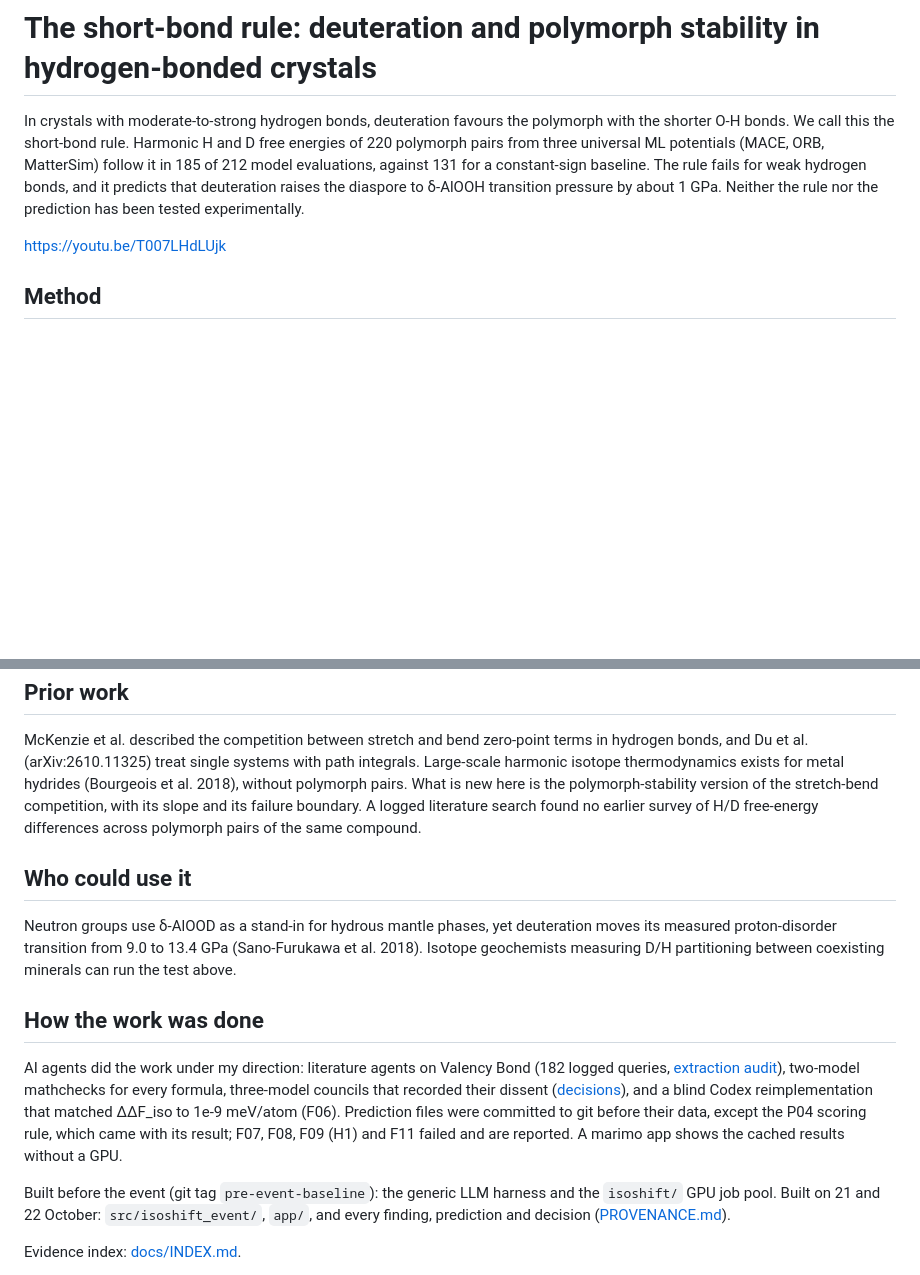
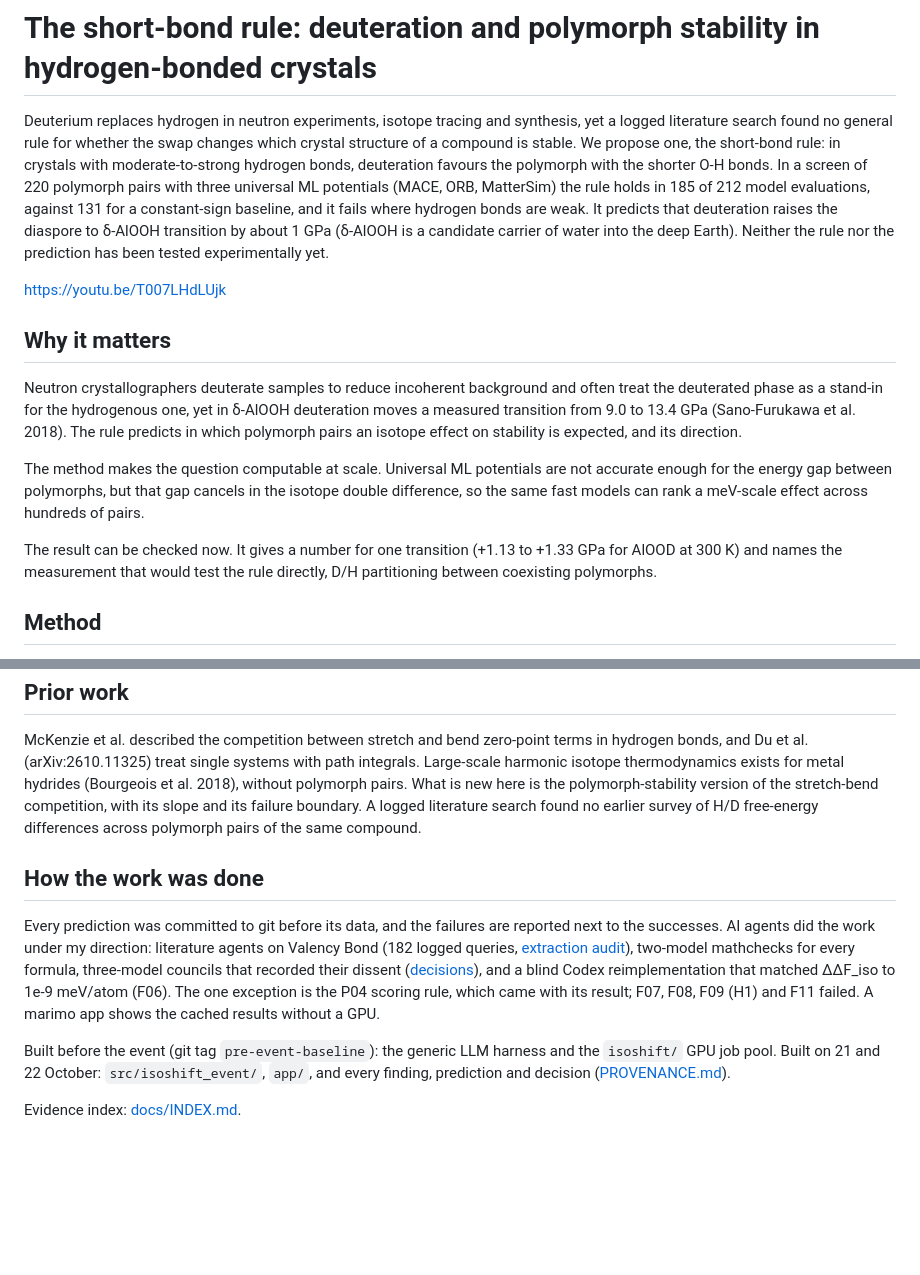
Before and after one commit to canerganis/isoshift, a Markdown page: docs/story/writeup.md, 2 parts joined by grey strips. Drawn GitHub-style; blank space fills up the shorter version.

Commit message:
writeup: opening states the gap, the rule and the prediction; Why it matters section (users, method, testability); process leads with pre-registration
Co-Authored-By: Claude Opus 5.5 <noreply@anthropic.com>

```diff
--- a/docs/story/writeup.md
+++ b/docs/story/writeup.md
@@ -1,8 +1,16 @@
 # The short-bond rule: deuteration and polymorph stability in hydrogen-bonded crystals
 
-In crystals with moderate-to-strong hydrogen bonds, deuteration favours the polymorph with the shorter O-H bonds. We call this the short-bond rule. Harmonic H and D free energies of 220 polymorph pairs from three universal ML potentials (MACE, ORB, MatterSim) follow it in 185 of 212 model evaluations, against 131 for a constant-sign baseline. The rule fails for weak hydrogen bonds, and it predicts that deuteration raises the diaspore to δ-AlOOH transition pressure by about 1 GPa. Neither the rule nor the prediction has been tested experimentally.
+Deuterium replaces hydrogen in neutron experiments, isotope tracing and synthesis, yet a logged literature search found no general rule for whether the swap changes which crystal structure of a compound is stable. We propose one, the short-bond rule: in crystals with moderate-to-strong hydrogen bonds, deuteration favours the polymorph with the shorter O-H bonds. In a screen of 220 polymorph pairs with three universal ML potentials (MACE, ORB, MatterSim) the rule holds in 185 of 212 model evaluations, against 131 for a constant-sign baseline, and it fails where hydrogen bonds are weak. It predicts that deuteration raises the diaspore to δ-AlOOH transition by about 1 GPa (δ-AlOOH is a candidate carrier of water into the deep Earth). Neither the rule nor the prediction has been tested experimentally yet.
 
 https://youtu.be/T007LHdLUjk
+
+## Why it matters
+
+Neutron crystallographers deuterate samples to reduce incoherent background and often treat the deuterated phase as a stand-in for the hydrogenous one, yet in δ-AlOOH deuteration moves a measured transition from 9.0 to 13.4 GPa (Sano-Furukawa et al. 2018). The rule predicts in which polymorph pairs an isotope effect on stability is expected, and its direction.
+
+The method makes the question computable at scale. Universal ML potentials are not accurate enough for the energy gap between polymorphs, but that gap cancels in the isotope double difference, so the same fast models can rank a meV-scale effect across hundreds of pairs.
+
+The result can be checked now. It gives a number for one transition (+1.13 to +1.33 GPa for AlOOD at 300 K) and names the measurement that would test the rule directly, D/H partitioning between coexisting polymorphs.
 
 ## Method
 
@@ -38,13 +46,9 @@ The 0.99 Å boundary was chosen after inspecting the data. Re-choosing it inside
 
 McKenzie et al. described the competition between stretch and bend zero-point terms in hydrogen bonds, and Du et al. (arXiv:2610.11325) treat single systems with path integrals. Large-scale harmonic isotope thermodynamics exists for metal hydrides (Bourgeois et al. 2018), without polymorph pairs. What is new here is the polymorph-stability version of the stretch-bend competition, with its slope and its failure boundary. A logged literature search found no earlier survey of H/D free-energy differences across polymorph pairs of the same compound.
 
-## Who could use it
-
-Neutron groups use δ-AlOOD as a stand-in for hydrous mantle phases, yet deuteration moves its measured proton-disorder transition from 9.0 to 13.4 GPa (Sano-Furukawa et al. 2018). Isotope geochemists measuring D/H partitioning between coexisting minerals can run the test above.
-
 ## How the work was done
 
-AI agents did the work under my direction: literature agents on Valency Bond (182 logged queries, [extraction audit](https://github.com/canerganis/isoshift/blob/main/docs/story/agent_extraction_audit.md)), two-model mathchecks for every formula, three-model councils that recorded their dissent ([decisions](https://github.com/canerganis/isoshift/tree/main/docs/decisions)), and a blind Codex reimplementation that matched ΔΔF_iso to 1e-9 meV/atom (F06). Prediction files were committed to git before their data, except the P04 scoring rule, which came with its result; F07, F08, F09 (H1) and F11 failed and are reported. A marimo app shows the cached results without a GPU.
+Every prediction was committed to git before its data, and the failures are reported next to the successes. AI agents did the work under my direction: literature agents on Valency Bond (182 logged queries, [extraction audit](https://github.com/canerganis/isoshift/blob/main/docs/story/agent_extraction_audit.md)), two-model mathchecks for every formula, three-model councils that recorded their dissent ([decisions](https://github.com/canerganis/isoshift/tree/main/docs/decisions)), and a blind Codex reimplementation that matched ΔΔF_iso to 1e-9 meV/atom (F06). The one exception is the P04 scoring rule, which came with its result; F07, F08, F09 (H1) and F11 failed. A marimo app shows the cached results without a GPU.
 
 Built before the event (git tag `pre-event-baseline`): the generic LLM harness and the `isoshift/` GPU job pool. Built on 21 and 22 October: `src/isoshift_event/`, `app/`, and every finding, prediction and decision ([PROVENANCE.md](https://github.com/canerganis/isoshift/blob/main/docs/PROVENANCE.md)).
 
```
